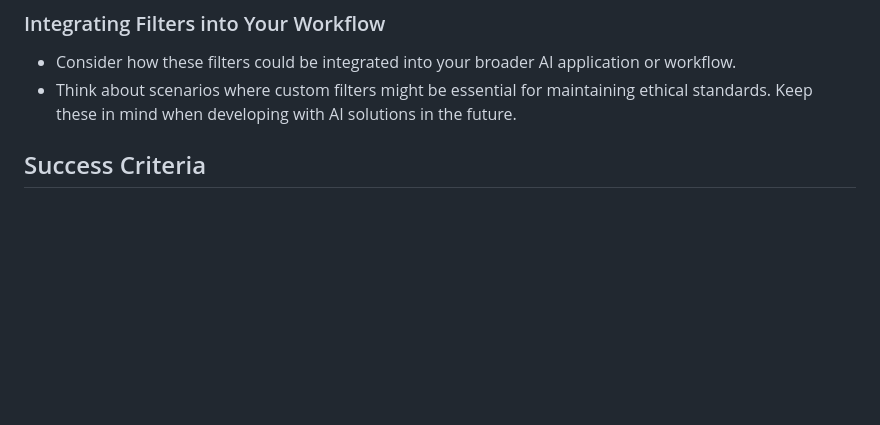
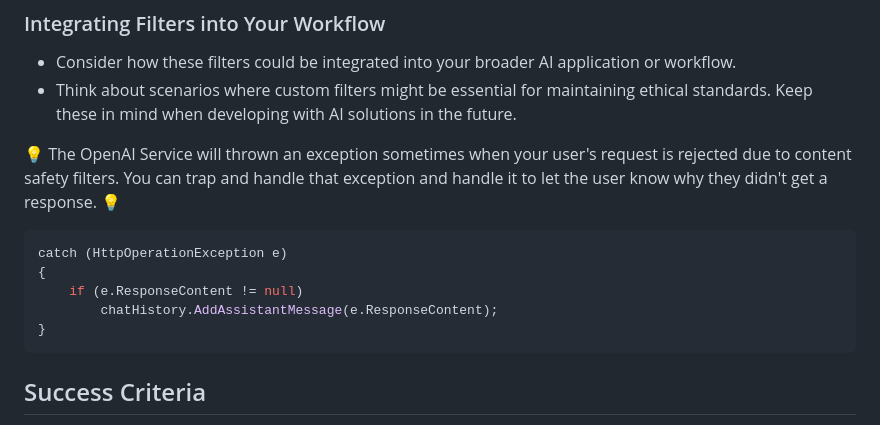
Before and after one commit to shwetaAgrawal/ai-developer, a Markdown page: challenges/Challenge-06.md, the part around the change. GitHub-like rendering; blank space fills up the shorter version.

Commit message:
Update from https://github.com/microsoft/AIDeveloper-Private/commit/b6e17ec2fe541b716e68e102be208ededd7b373a

````diff
--- a/challenges/Challenge-06.md
+++ b/challenges/Challenge-06.md
@@ -70,6 +70,16 @@ This challenge will guide you through configuring and testing content filters us
 - Consider how these filters could be integrated into your broader AI application or workflow.
 - Think about scenarios where custom filters might be essential for maintaining ethical standards. Keep these in mind when developing with AI solutions in the future.
 
+:bulb: The OpenAI Service will thrown an exception sometimes when your user's request is rejected due to content safety filters. You can trap and handle that exception and handle it to let the user know why they didn't get a response. :bulb:
+
+```csharp
+catch (HttpOperationException e)
+{
+	if (e.ResponseContent != null)
+		chatHistory.AddAssistantMessage(e.ResponseContent);
+}
+```
+
 ## Success Criteria
 
 1. You have successfully navigated the Azure OpenAI Studio and adjusted the default content filter settings.
````
Also changed, not shown: challenges/Challenge-00.md (+2 -2 lines).
